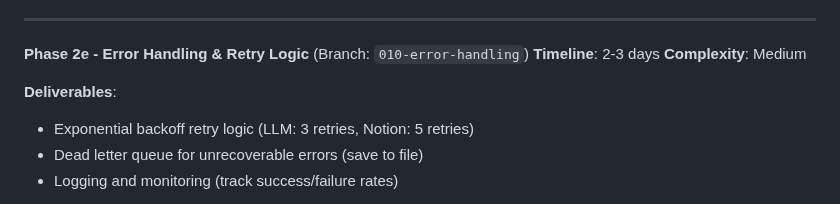
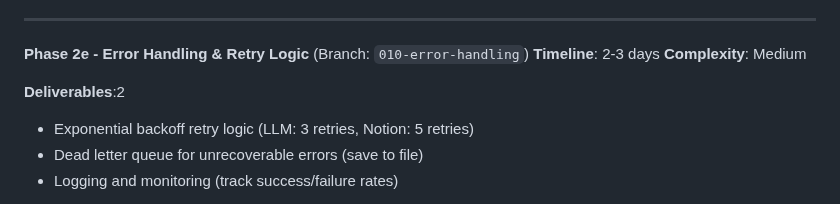
Before and after one commit to limmutable/CollabIQ, a Markdown page: docs/architecture/ROADMAP.md, the part around the change. GitHub-like rendering.

Commit message:
Update roadmap

```diff
--- a/docs/architecture/ROADMAP.md
+++ b/docs/architecture/ROADMAP.md
@@ -233,7 +233,7 @@ This roadmap breaks the CollabIQ system into **13 sequential phases** (branches
 **Timeline**: 2-3 days
 **Complexity**: Medium
 
-**Deliverables**:
+**Deliverables**:2
 - Exponential backoff retry logic (LLM: 3 retries, Notion: 5 retries)
 - Dead letter queue for unrecoverable errors (save to file)
 - Logging and monitoring (track success/failure rates)
```
